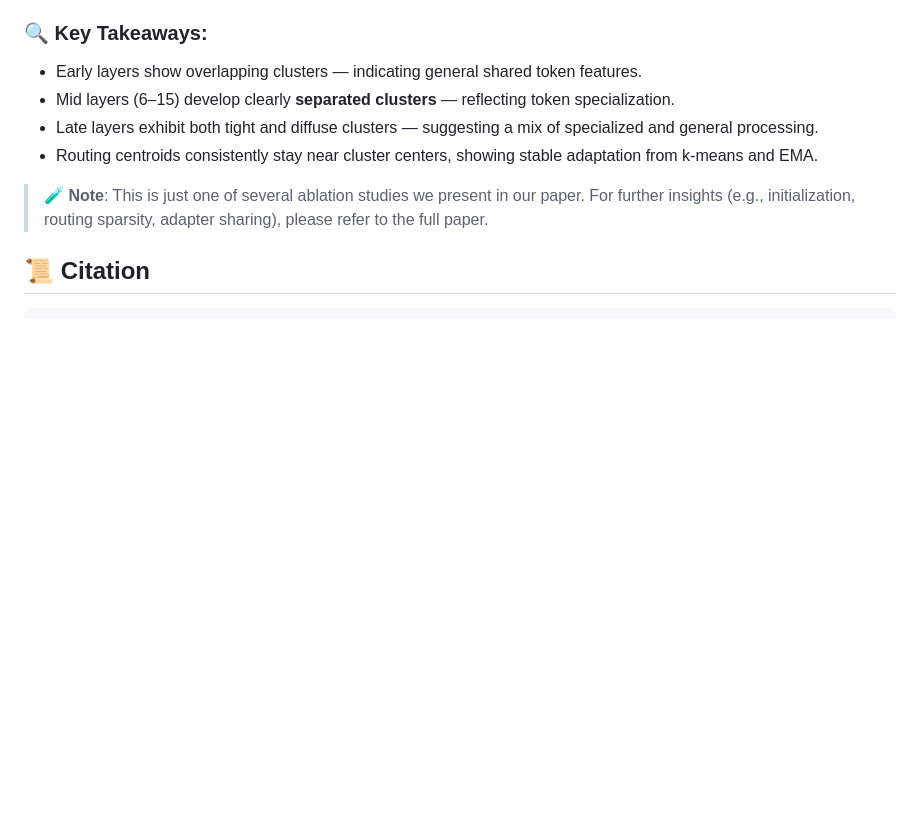
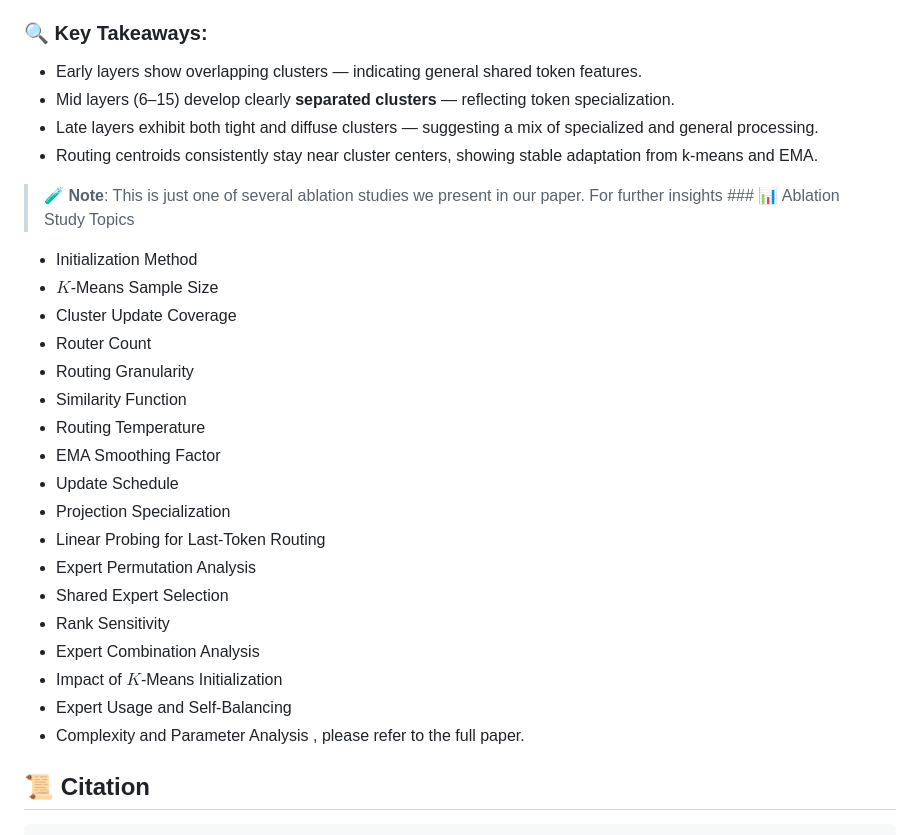
Before and after one commit to Nusrat-Prottasha/MonkeyJump, a Markdown page: README.md, the part around the change. GitHub-like rendering; blank space fills up the shorter version.

```diff
--- a/README.md
+++ b/README.md
@@ -278,7 +278,27 @@ To better understand how Monkey Jump routes tokens at different depths, we visua
 - Routing centroids consistently stay near cluster centers, showing stable adaptation from k-means and EMA.
 
 > 🧪 **Note**: This is just one of several ablation studies we present in our paper.
-For further insights (e.g., initialization, routing sparsity, adapter sharing), please refer to the full paper.
+For further insights ### 📊 Ablation Study Topics
+
+- Initialization Method
+- $K$-Means Sample Size
+- Cluster Update Coverage
+- Router Count
+- Routing Granularity
+- Similarity Function
+- Routing Temperature
+- EMA Smoothing Factor
+- Update Schedule
+- Projection Specialization
+- Linear Probing for Last-Token Routing
+- Expert Permutation Analysis
+- Shared Expert Selection
+- Rank Sensitivity
+- Expert Combination Analysis
+- Impact of $K$-Means Initialization
+- Expert Usage and Self-Balancing
+- Complexity and Parameter Analysis
+, please refer to the full paper.
 
 ## 📜 Citation
 
```
